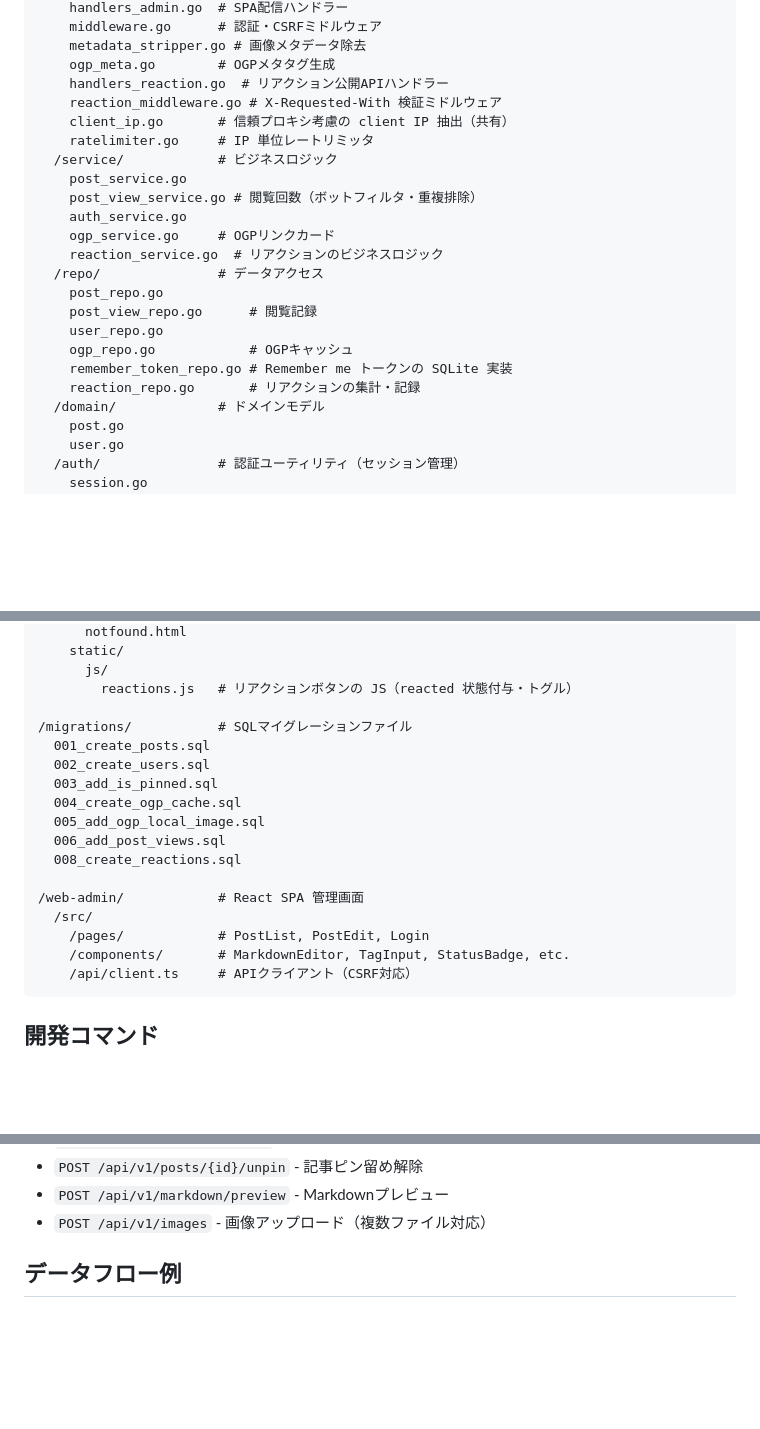
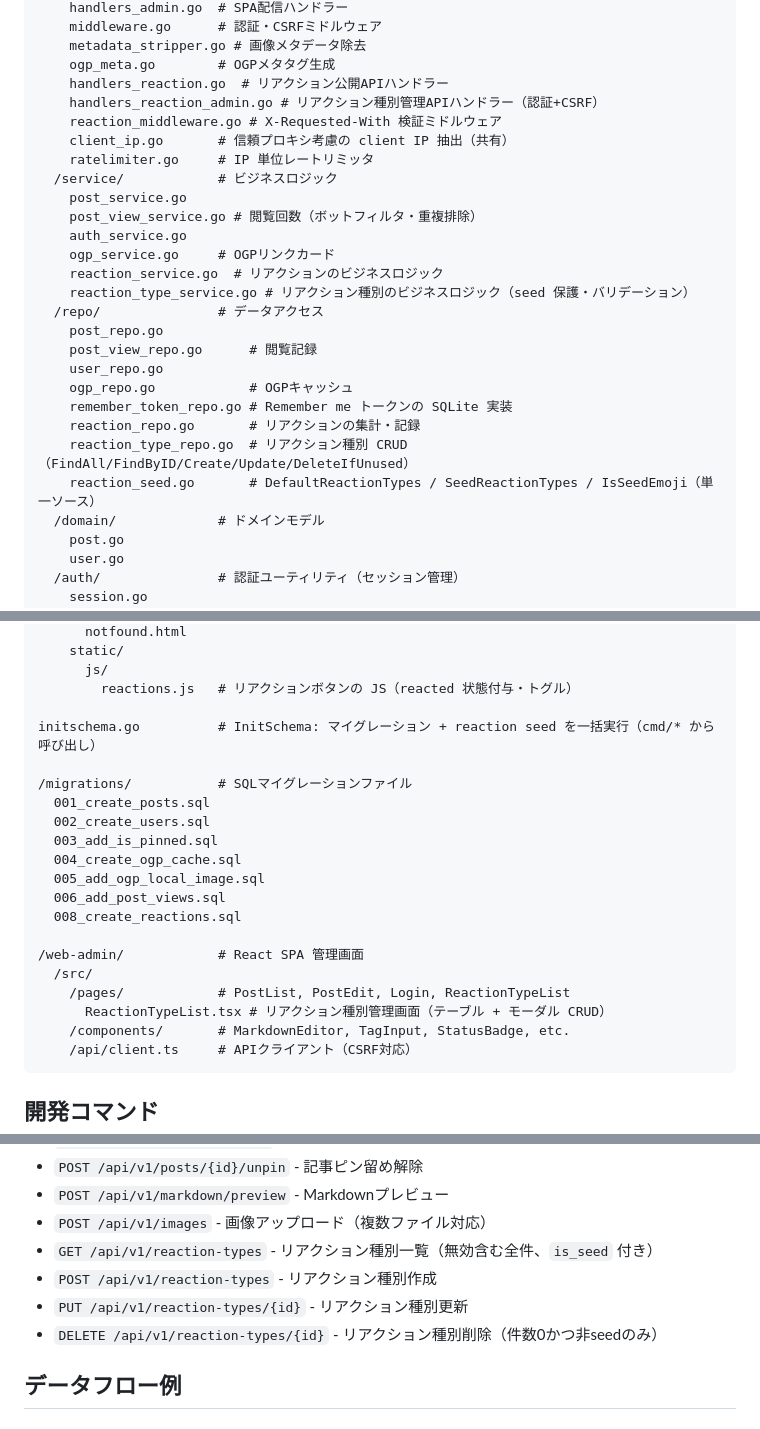
Before and after one commit to capybara-translation/goblog, a Markdown page: CLAUDE.md, 3 parts joined by grey strips. Rendered like a GitHub page; blank space fills up the shorter version.

Commit message:
docs: document reaction type master admin
Document the reaction-type admin screen (Tasks 1-10): new files in
repo/service/http/web-admin, four protected API routes, seed strategy,
and admin constraints (seed emoji immutable, delete guarded by zero-count).

Co-Authored-By: Claude Opus 4.8 (1M context) <noreply@anthropic.com>

````diff
--- a/CLAUDE.md
+++ b/CLAUDE.md
@@ -74,6 +74,7 @@ Database (SQLite)
     metadata_stripper.go # 画像メタデータ除去
     ogp_meta.go        # OGPメタタグ生成
     handlers_reaction.go  # リアクション公開APIハンドラー
+    handlers_reaction_admin.go # リアクション種別管理APIハンドラー（認証+CSRF）
     reaction_middleware.go # X-Requested-With 検証ミドルウェア
     client_ip.go       # 信頼プロキシ考慮の client IP 抽出（共有）
     ratelimiter.go     # IP 単位レートリミッタ
@@ -83,6 +84,7 @@ Database (SQLite)
     auth_service.go
     ogp_service.go     # OGPリンクカード
     reaction_service.go  # リアクションのビジネスロジック
+    reaction_type_service.go # リアクション種別のビジネスロジック（seed 保護・バリデーション）
   /repo/               # データアクセス
     post_repo.go
     post_view_repo.go      # 閲覧記録
@@ -90,6 +92,8 @@ Database (SQLite)
     ogp_repo.go            # OGPキャッシュ
     remember_token_repo.go # Remember me トークンの SQLite 実装
     reaction_repo.go       # リアクションの集計・記録
+    reaction_type_repo.go  # リアクション種別 CRUD（FindAll/FindByID/Create/Update/DeleteIfUnused）
+    reaction_seed.go       # DefaultReactionTypes / SeedReactionTypes / IsSeedEmoji（単一ソース）
   /domain/             # ドメインモデル
     post.go
     user.go
@@ -114,6 +118,8 @@ Database (SQLite)
       js/
         reactions.js   # リアクションボタンの JS（reacted 状態付与・トグル）
 
+initschema.go          # InitSchema: マイグレーション + reaction seed を一括実行（cmd/* から呼び出し）
+
 /migrations/           # SQLマイグレーションファイル
   001_create_posts.sql
   002_create_users.sql
@@ -125,7 +131,8 @@ Database (SQLite)
 
 /web-admin/            # React SPA 管理画面
   /src/
-    /pages/            # PostList, PostEdit, Login
+    /pages/            # PostList, PostEdit, Login, ReactionTypeList
+      ReactionTypeList.tsx # リアクション種別管理画面（テーブル + モーダル CRUD）
     /components/       # MarkdownEditor, TagInput, StatusBadge, etc.
     /api/client.ts     # APIクライアント（CSRF対応）
 ```
@@ -298,6 +305,10 @@ func (m *mockPostRepository) FindAll(status *domain.PostStatus, limit, offset in
 - `POST /api/v1/posts/{id}/unpin` - 記事ピン留め解除
 - `POST /api/v1/markdown/preview` - Markdownプレビュー
 - `POST /api/v1/images` - 画像アップロード（複数ファイル対応）
+- `GET /api/v1/reaction-types` - リアクション種別一覧（無効含む全件、`is_seed` 付き）
+- `POST /api/v1/reaction-types` - リアクション種別作成
+- `PUT /api/v1/reaction-types/{id}` - リアクション種別更新
+- `DELETE /api/v1/reaction-types/{id}` - リアクション種別削除（件数0かつ非seedのみ）
 
 ## データフロー例
 
````
Also changed, not shown: other parts of CLAUDE.md (+2 -2 lines).
